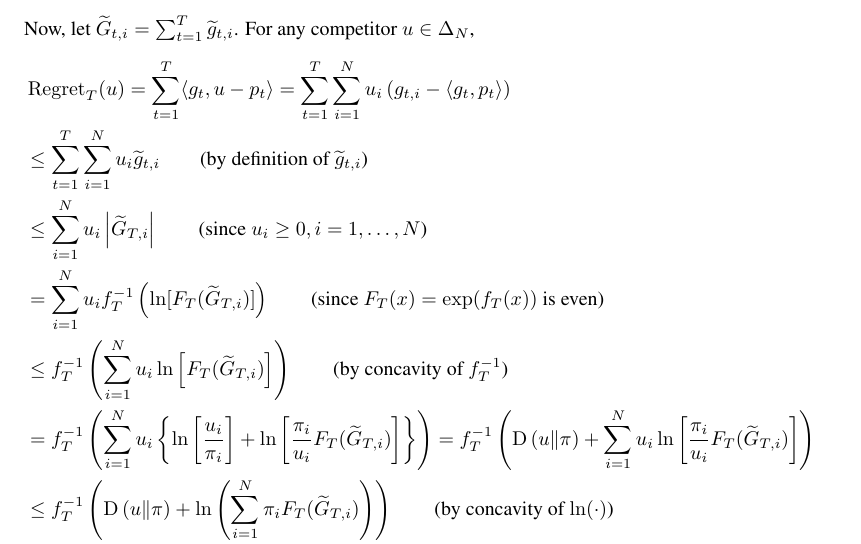
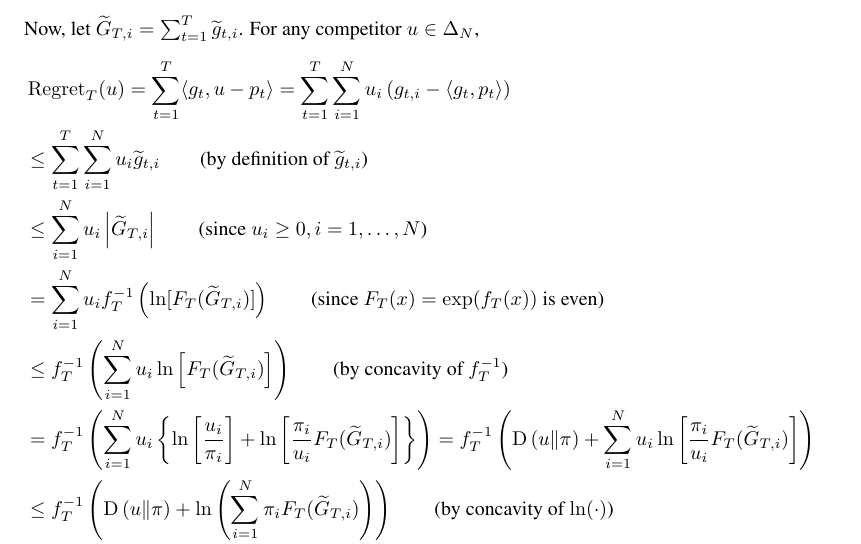
Before and after one commit to DavidPal/coin-betting-and-online-learning, a LaTeX paper (NIPS-2016-camera-ready/main.tex, which reads NIPS-2016-camera-ready/appendix-expert-reduction.tex): part of page 13 of 19, cut so that both start at the same text. Compiled offline with pdfLaTeX.

Commit message:
small fix

```diff
--- a/NIPS-2016-camera-ready/appendix-expert-reduction.tex
+++ b/NIPS-2016-camera-ready/appendix-expert-reduction.tex
@@ -30,7 +30,7 @@ Inequality $\sum_{i=1}^N \pi_i \widetilde g_{t,i} w_{t,i} \le 0$ and \eqref{equa
 \sum_{i=1}^N  \pi_i F_T \left(\sum_{t=1}^T \widetilde g_{t,i} \right)
 \le 1 + \sum_{i=1}^N \pi_i \sum_{t=1}^T  \widetilde g_{t,i} w_{t,i} \le 1 \; .
 \end{equation}
-Now, let $\widetilde G_{t,i} =
+Now, let $\widetilde G_{T,i} =
 \sum_{t=1}^T \widetilde g_{t,i}$. For any competitor $u \in \Delta_N$,
 \begingroup
 \allowdisplaybreaks
```
